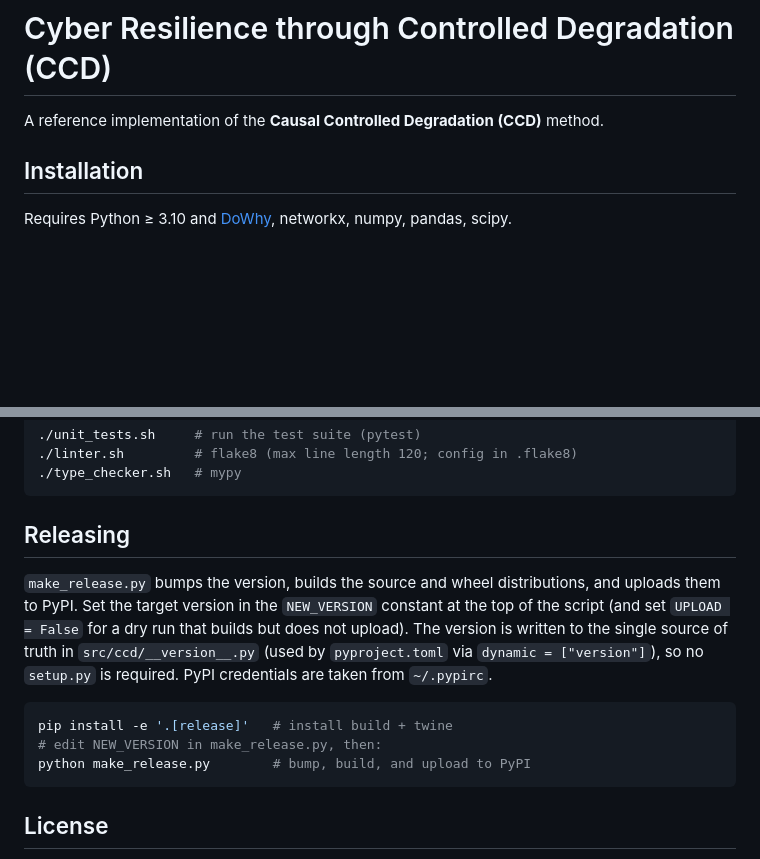
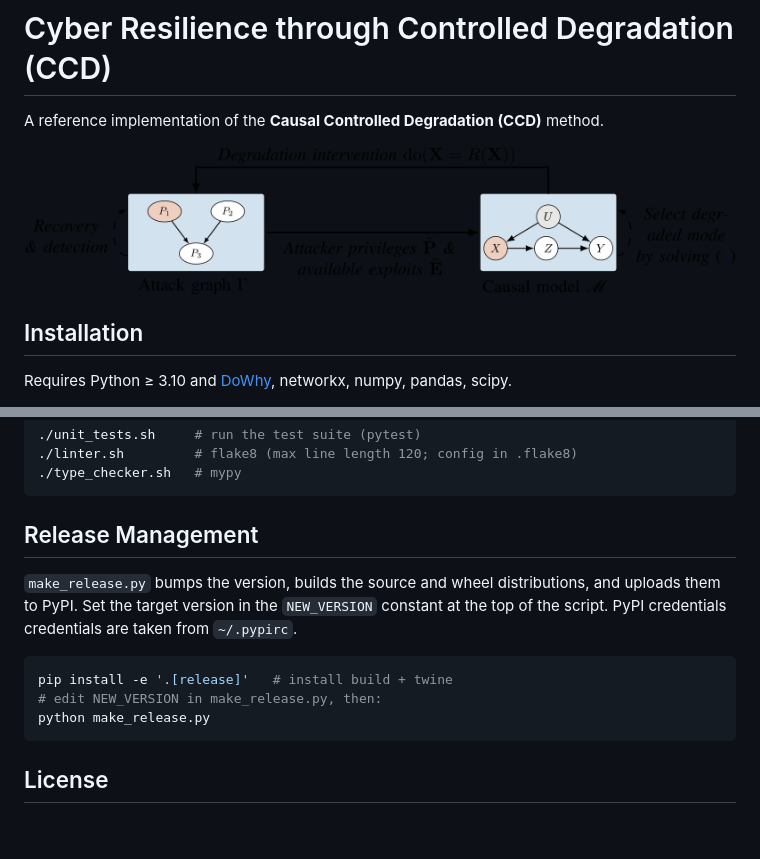
Before and after one commit to Kim-Hammar/ccd, a Markdown page: README.md, 2 parts joined by grey strips. GitHub-like rendering; pictures changed too: docs/ccd.png (added); blank space fills up the shorter version.

````diff
--- a/README.md
+++ b/README.md
@@ -12,6 +12,8 @@
 # Cyber Resilience through Controlled Degradation (CCD)
 
 A reference implementation of the **Causal Controlled Degradation (CCD)** method.
+
+![CCD](docs/ccd.png)
 
 ## Installation
 
@@ -91,19 +93,16 @@ lake build                    # build the CCD library
 ./type_checker.sh   # mypy
 ```
 
-## Releasing
+## Release Management
 
 `make_release.py` bumps the version, builds the source and wheel distributions, and
 uploads them to PyPI. Set the target version in the `NEW_VERSION` constant at the top of
-the script (and set `UPLOAD = False` for a dry run that builds but does not upload). The
-version is written to the single source of truth in `src/ccd/__version__.py` (used by
-`pyproject.toml` via `dynamic = ["version"]`), so no `setup.py` is required. PyPI
-credentials are taken from `~/.pypirc`.
+the script. PyPI credentials credentials are taken from `~/.pypirc`.
 
 ```bash
 pip install -e '.[release]'   # install build + twine
 # edit NEW_VERSION in make_release.py, then:
-python make_release.py        # bump, build, and upload to PyPI
+python make_release.py
 ```
 
 ## License
````
